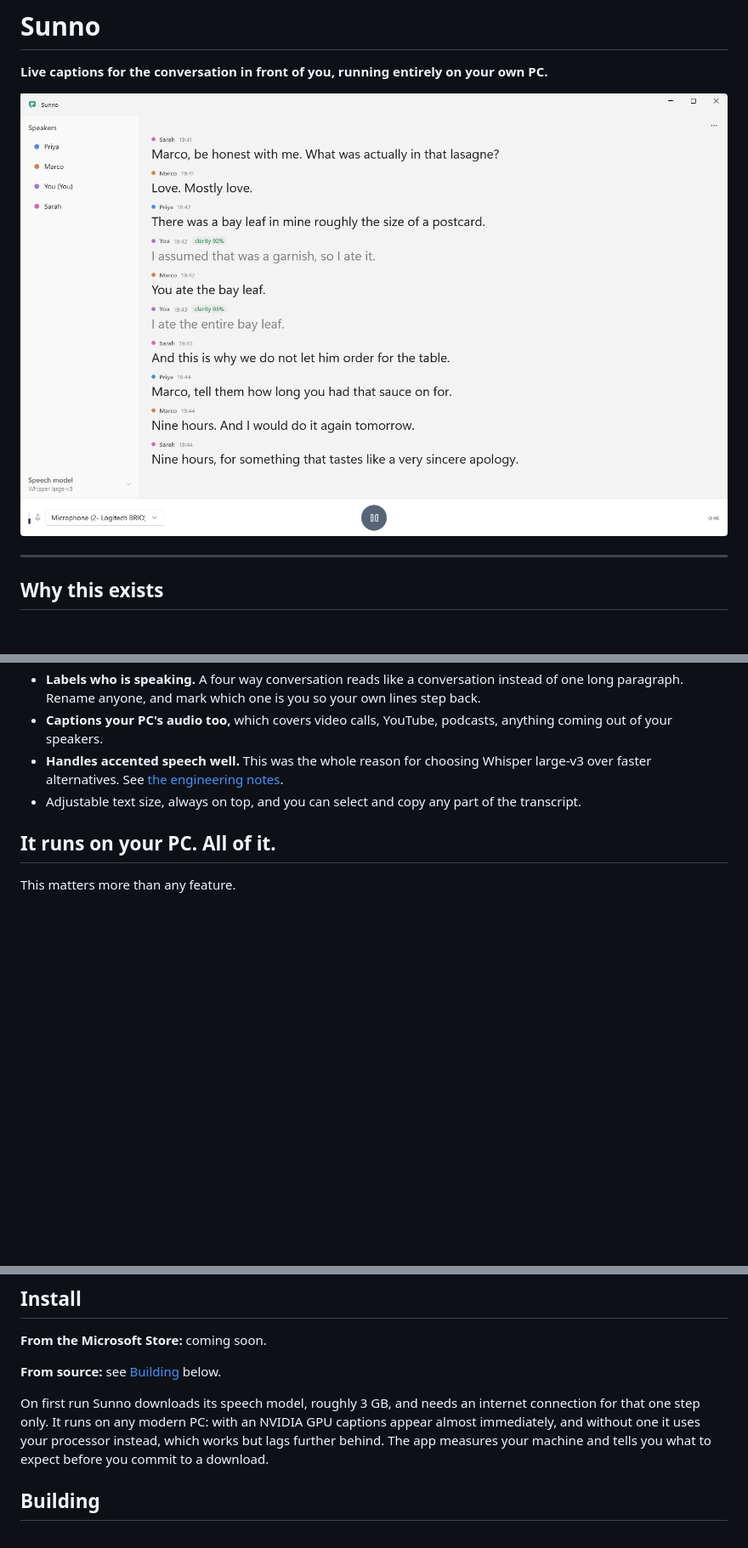
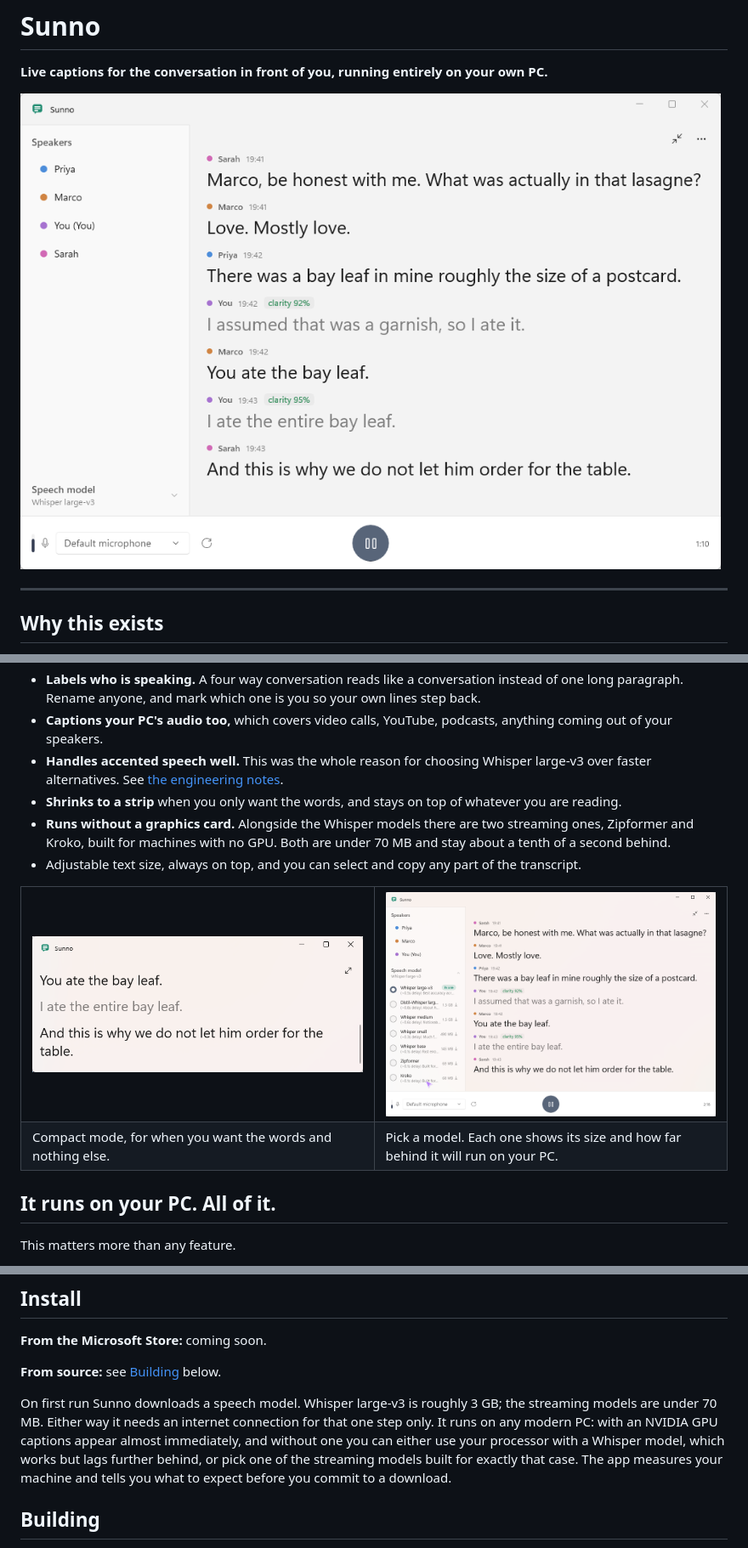
Before and after one commit to desigrit/sunno, a Markdown page: README.md, 3 parts joined by grey strips. Shown at 85% size. GitHub-like rendering; pictures changed too: docs/screenshot-compact.png (added), docs/screenshot-models.png (added), docs/screenshot.png; blank space fills up the shorter version.

Commit message:
Refresh the README screenshots and show the two features they were missing
The screenshot at the top was taken before compact mode and the streaming models
existed, and it was the only picture in the file, so a reader had no way to see
either. It is replaced, and compact mode and the model picker now sit beside each
other under the feature list.

The picker shot earns its place: it is the one screen that shows Zipformer and
Kroko next to the Whisper models, with each size and expected delay, which is the
whole argument for someone whose PC has no graphics card. The feature list now
says that in words too, since it previously only ever mentioned Whisper.

The install note said the first run downloads roughly 3 GB, which stopped being
the whole truth when the streaming models arrived at under 70 MB. It now gives
both numbers rather than quoting the largest one at everybody.

Co-authored-by: Copilot App <223556219+Copilot@users.noreply.github.com>
Copilot-Session: 3642d15d-e6a2-4cef-ae05-6fee41402814

```diff
--- a/README.md
+++ b/README.md
@@ -31,7 +31,23 @@ the table at dinner, beside you in a meeting, or pass a small mic to whoever is
   out of your speakers.
 - **Handles accented speech well.** This was the whole reason for choosing Whisper large-v3 over
   faster alternatives. See [the engineering notes](docs/ENGINEERING.md#why-these-choices).
+- **Shrinks to a strip** when you only want the words, and stays on top of whatever you are
+  reading.
+- **Runs without a graphics card.** Alongside the Whisper models there are two streaming ones,
+  Zipformer and Kroko, built for machines with no GPU. Both are under 70 MB and stay about a
+  tenth of a second behind.
 - Adjustable text size, always on top, and you can select and copy any part of the transcript.
+
+<table>
+<tr>
+<td width="50%"><img alt="Sunno in compact mode, a small strip showing only the captions" src="docs/screenshot-compact.png"></td>
+<td width="50%"><img alt="The speech model picker, listing seven models with their download size and expected delay" src="docs/screenshot-models.png"></td>
+</tr>
+<tr>
+<td>Compact mode, for when you want the words and nothing else.</td>
+<td>Pick a model. Each one shows its size and how far behind it will run on your PC.</td>
+</tr>
+</table>
 
 ## It runs on your PC. All of it.
 
@@ -58,9 +74,11 @@ saved locally.
 
 **From source:** see [Building](#building) below.
 
-On first run Sunno downloads its speech model, roughly 3 GB, and needs an internet connection for
-that one step only. It runs on any modern PC: with an NVIDIA GPU captions appear almost
-immediately, and without one it uses your processor instead, which works but lags further behind.
+On first run Sunno downloads a speech model. Whisper large-v3 is roughly 3 GB; the streaming
+models are under 70 MB. Either way it needs an internet connection for that one step only.
+It runs on any modern PC: with an NVIDIA GPU captions appear almost
+immediately, and without one you can either use your processor with a Whisper model, which works
+but lags further behind, or pick one of the streaming models built for exactly that case.
 The app measures your machine and tells you what to expect before you commit to a download.
 
 ## Building
```
